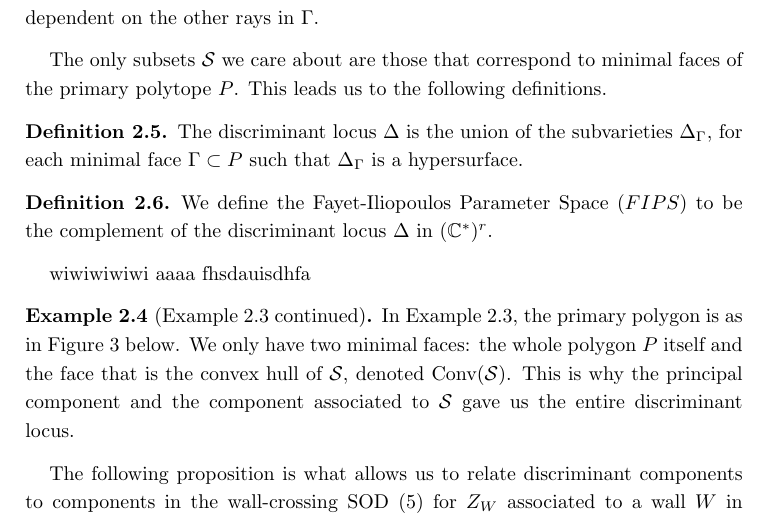
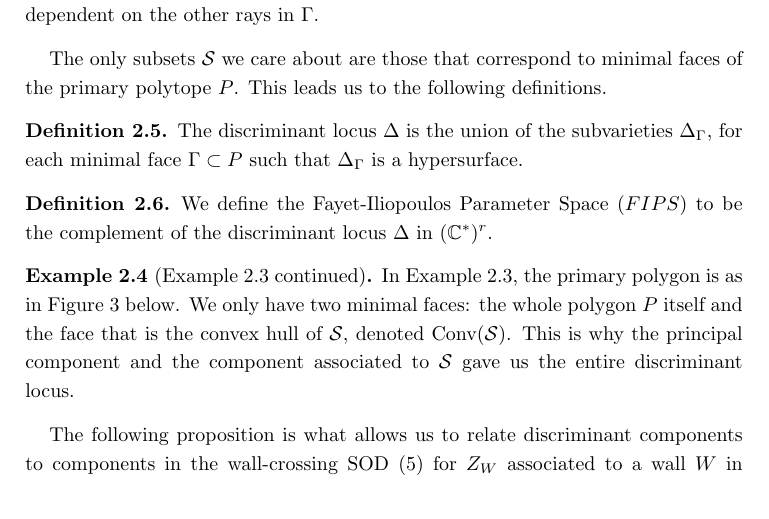
Before and after one commit to michelabarbieri1911/upgrade, a LaTeX paper (main.tex): part of page 16 of 32, cut so that both start at the same text. Compiled offline with pdfLaTeX.

Commit message:
test undone

```diff
--- a/main.tex
+++ b/main.tex
@@ -437,8 +437,6 @@ The only subsets $\mathcal{S}$ we care about are those that correspond to minima
     \label{FIPS}
     We define the Fayet-Iliopoulos Parameter Space ($FIPS$) to be the complement of the discriminant locus $\Delta$ in $(\CC^*)^r$.
 \end{definition}
-wiwiwiwiwi aaaa
-fhsdauisdhfa
 \begin{example} [Example \ref{exmpdisc} continued]
     In Example \ref{exmpdisc}, the primary polygon is as in Figure \ref{gkzcomponents} below.
     \begin{figure}[!h]
```
Also changed, not shown: main.pdf, 3 other files.
